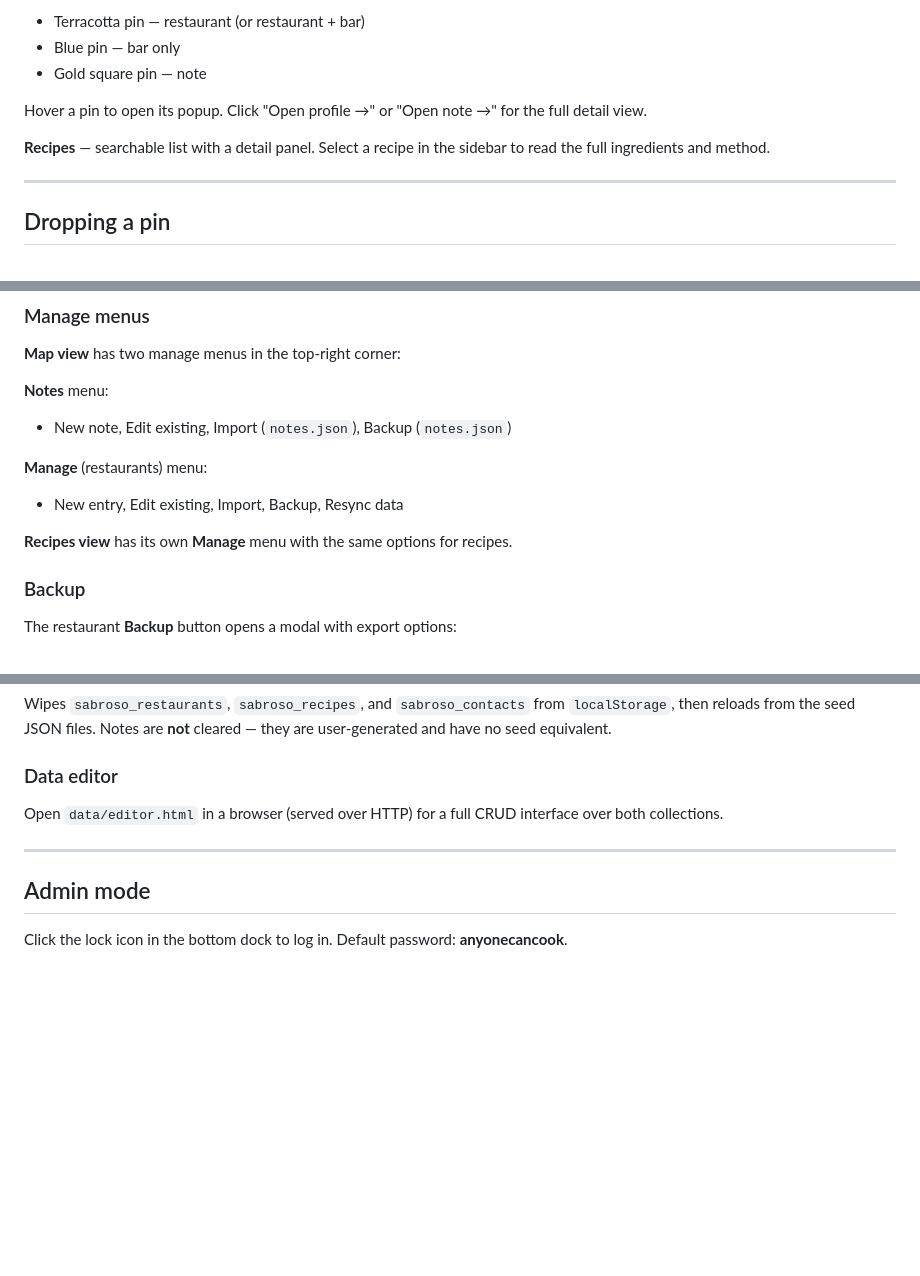
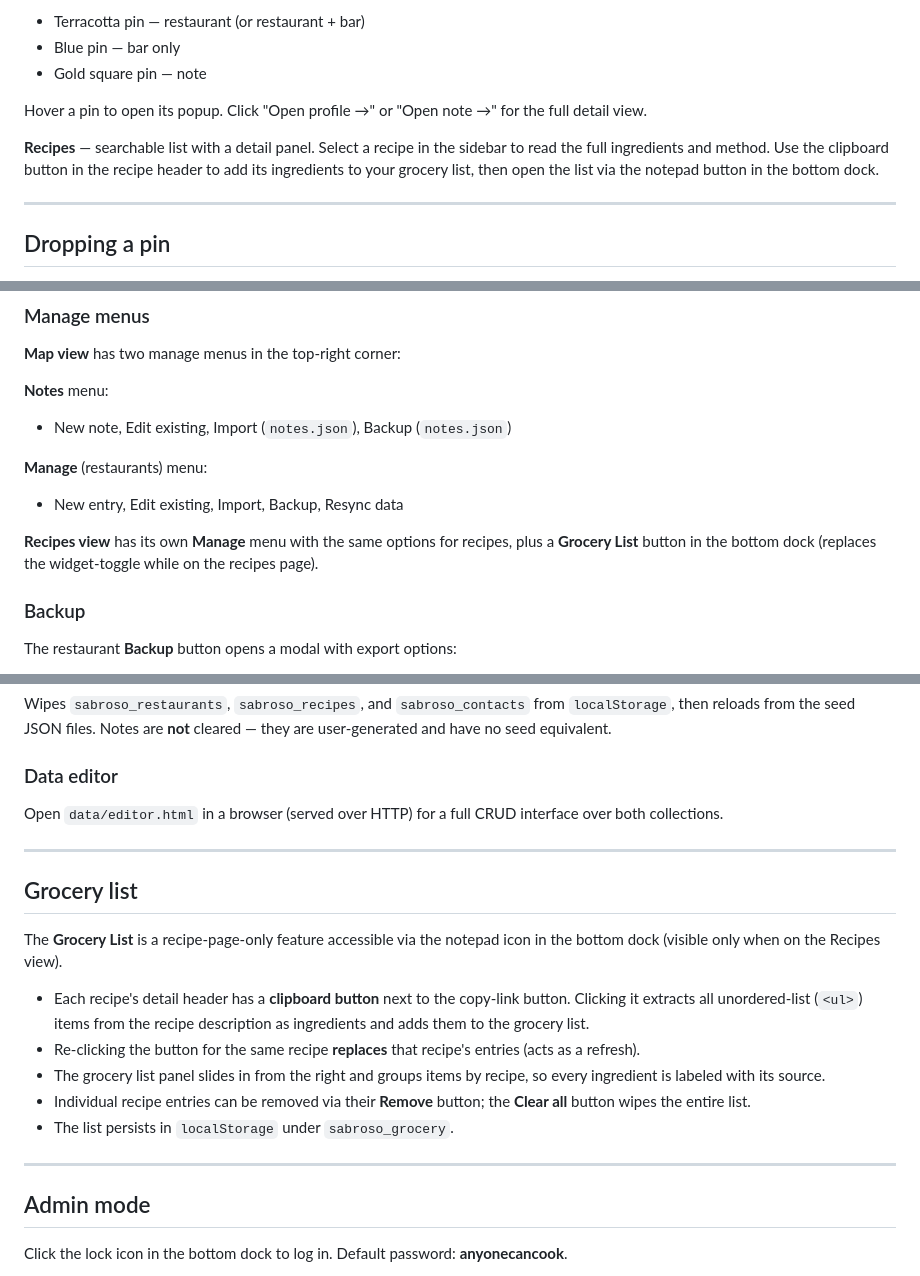
Before and after one commit to GabeBarrera/TheSabroso, a Markdown page: README.md, 3 parts joined by grey strips. Rendered like a GitHub page; blank space fills up the shorter version.

```diff
--- a/README.md
+++ b/README.md
@@ -75,7 +75,7 @@ Then open `http://localhost:8080`.
 
 Hover a pin to open its popup. Click "Open profile →" or "Open note →" for the full detail view.
 
-**Recipes** — searchable list with a detail panel. Select a recipe in the sidebar to read the full ingredients and method.
+**Recipes** — searchable list with a detail panel. Select a recipe in the sidebar to read the full ingredients and method. Use the clipboard button in the recipe header to add its ingredients to your grocery list, then open the list via the notepad button in the bottom dock.
 
 ---
 
@@ -97,7 +97,7 @@ Press and hold anywhere on the map (600ms) to drop a pin at that location. A pic
 **Manage** (restaurants) menu:
 - New entry, Edit existing, Import, Backup, Resync data
 
-**Recipes view** has its own **Manage** menu with the same options for recipes.
+**Recipes view** has its own **Manage** menu with the same options for recipes, plus a **Grocery List** button in the bottom dock (replaces the widget-toggle while on the recipes page).
 
 ### Backup
 
@@ -125,6 +125,18 @@ Open `data/editor.html` in a browser (served over HTTP) for a full CRUD interfac
 
 ---
 
+## Grocery list
+
+The **Grocery List** is a recipe-page-only feature accessible via the notepad icon in the bottom dock (visible only when on the Recipes view).
+
+- Each recipe's detail header has a **clipboard button** next to the copy-link button. Clicking it extracts all unordered-list (`<ul>`) items from the recipe description as ingredients and adds them to the grocery list.
+- Re-clicking the button for the same recipe **replaces** that recipe's entries (acts as a refresh).
+- The grocery list panel slides in from the right and groups items by recipe, so every ingredient is labeled with its source.
+- Individual recipe entries can be removed via their **Remove** button; the **Clear all** button wipes the entire list.
+- The list persists in `localStorage` under `sabroso_grocery`.
+
+---
+
 ## Admin mode
 
 Click the lock icon in the bottom dock to log in. Default password: **anyonecancook**.
```
Also changed, not shown: other parts of README.md (+1 -0 lines).
